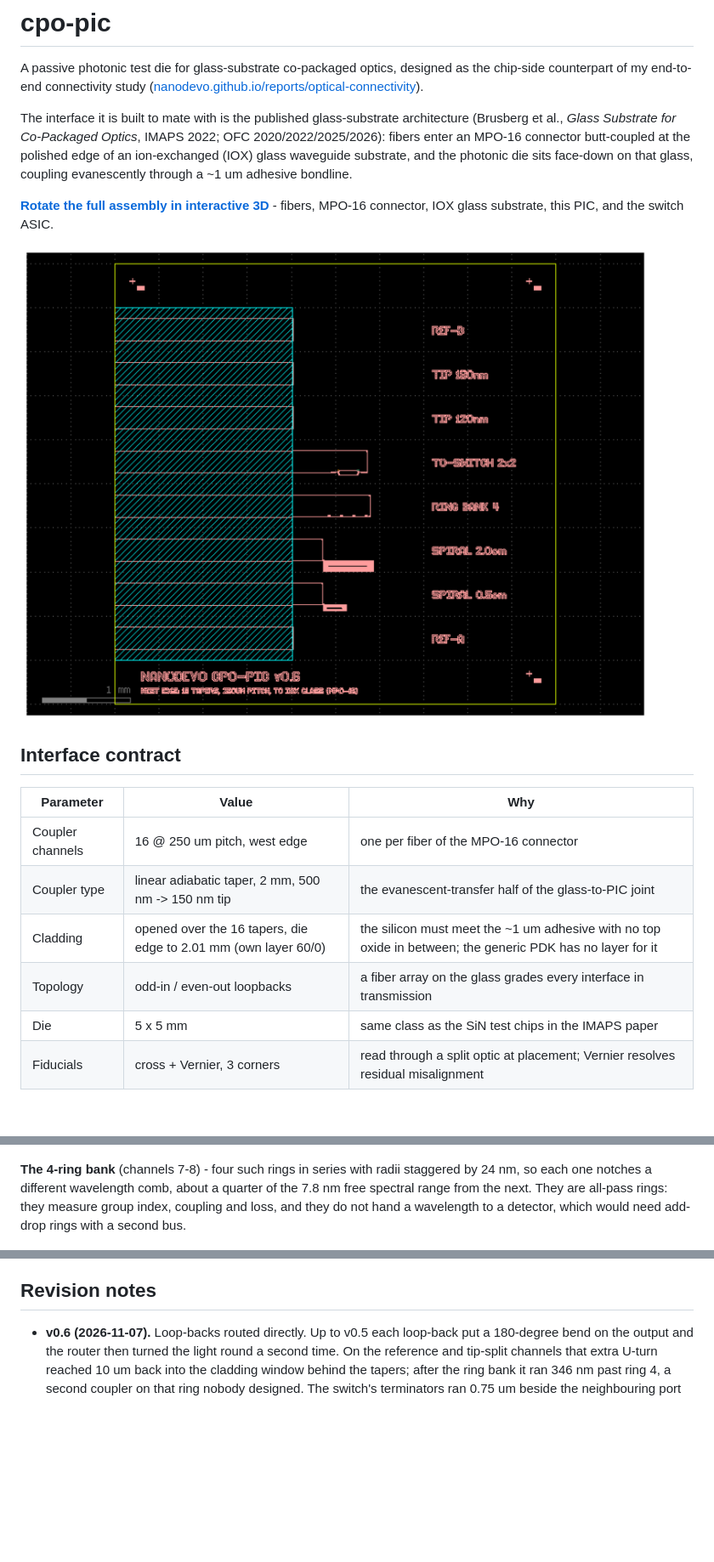
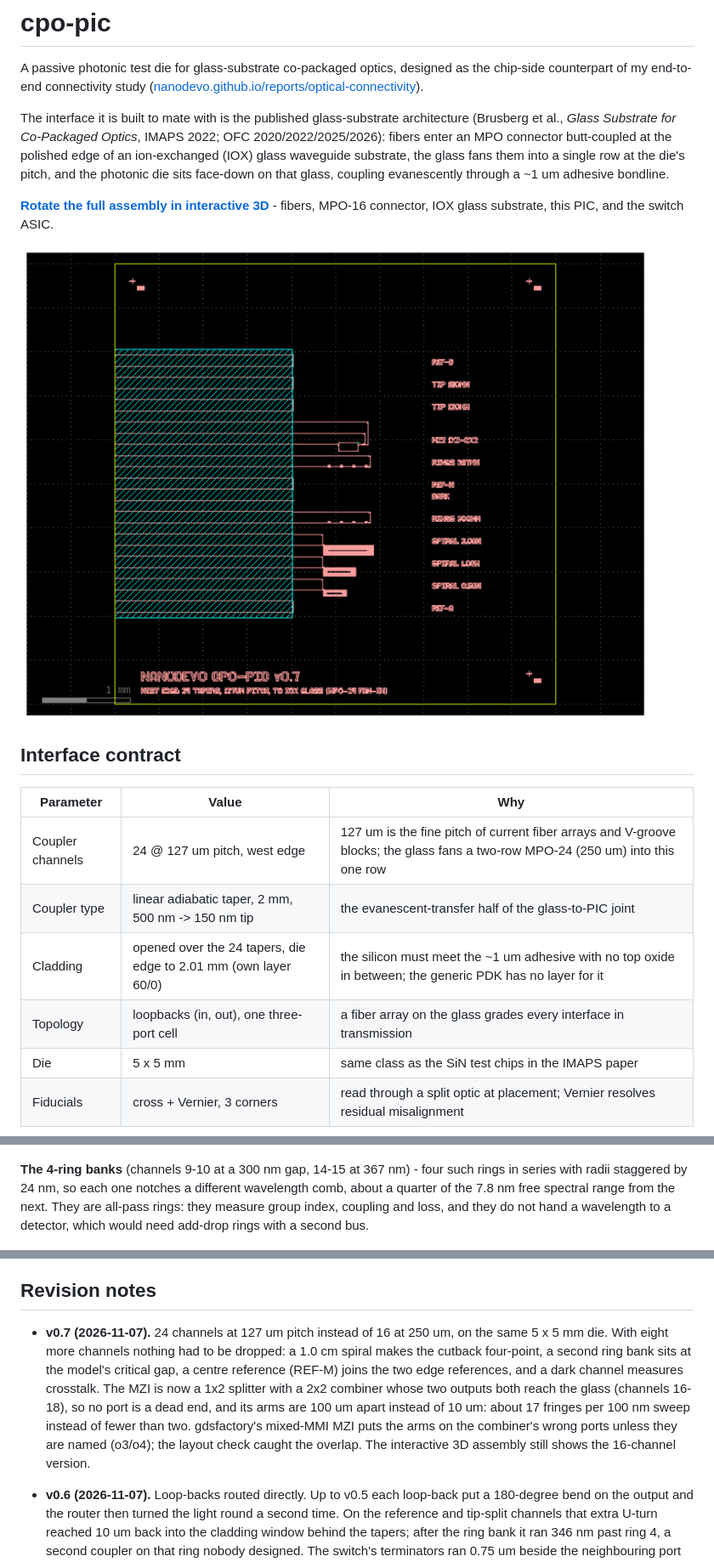
Before and after one commit to Nanodevo/cpo-pic, a Markdown page: README.md, 3 parts joined by grey strips. Shown at 85% size. Drawn GitHub-style; pictures changed too: build/cpo_pic.png; blank space fills up the shorter version.

```diff
--- a/README.md
+++ b/README.md
@@ -6,9 +6,10 @@ study ([nanodevo.github.io/reports/optical-connectivity](https://nanodevo.github
 
 The interface it is built to mate with is the published glass-substrate
 architecture (Brusberg et al., *Glass Substrate for Co-Packaged Optics*,
-IMAPS 2022; OFC 2020/2022/2025/2026): fibers enter an MPO-16 connector
+IMAPS 2022; OFC 2020/2022/2025/2026): fibers enter an MPO connector
 butt-coupled at the polished edge of an ion-exchanged (IOX) glass
-waveguide substrate, and the photonic die sits face-down on that glass,
+waveguide substrate, the glass fans them into a single row at the die's
+pitch, and the photonic die sits face-down on that glass,
 coupling evanescently through a ~1 um adhesive bondline.
 
 **[Rotate the full assembly in interactive 3D](https://nanodevo.github.io/reports/cpo-3d.html)** -
@@ -20,10 +21,10 @@ fibers, MPO-16 connector, IOX glass substrate, this PIC, and the switch ASIC.
 
 | Parameter | Value | Why |
 |---|---|---|
-| Coupler channels | 16 @ 250 um pitch, west edge | one per fiber of the MPO-16 connector |
+| Coupler channels | 24 @ 127 um pitch, west edge | 127 um is the fine pitch of current fiber arrays and V-groove blocks; the glass fans a two-row MPO-24 (250 um) into this one row |
 | Coupler type | linear adiabatic taper, 2 mm, 500 nm -> 150 nm tip | the evanescent-transfer half of the glass-to-PIC joint |
-| Cladding | opened over the 16 tapers, die edge to 2.01 mm (own layer 60/0) | the silicon must meet the ~1 um adhesive with no top oxide in between; the generic PDK has no layer for it |
-| Topology | odd-in / even-out loopbacks | a fiber array on the glass grades every interface in transmission |
+| Cladding | opened over the 24 tapers, die edge to 2.01 mm (own layer 60/0) | the silicon must meet the ~1 um adhesive with no top oxide in between; the generic PDK has no layer for it |
+| Topology | loopbacks (in, out), one three-port cell | a fiber array on the glass grades every interface in transmission |
 | Die | 5 x 5 mm | same class as the SiN test chips in the IMAPS paper |
 | Fiducials | cross + Vernier, 3 corners | read through a split optic at placement; Vernier resolves residual misalignment |
 
@@ -62,7 +67,7 @@ moving parts.
 
 ![ring](docs/cell_ring.png)
 
-**The 4-ring bank** (channels 7-8) - four such rings in series with
+**The 4-ring banks** (channels 9-10 at a 300 nm gap, 14-15 at 367 nm) - four such rings in series with
 radii staggered by 24 nm, so each one notches a different wavelength
 comb, about a quarter of the 7.8 nm free spectral range from the next.
 They are all-pass rings: they measure group index, coupling and loss,
@@ -139,6 +144,19 @@ cross-section swap.
 - Retarget to a SiN platform (closer index match to IOX glass)
 
 ## Revision notes
+
+- **v0.7 (2026-11-07).** 24 channels at 127 um pitch instead of 16 at
+  250 um, on the same 5 x 5 mm die. With eight more channels nothing had
+  to be dropped: a 1.0 cm spiral makes the cutback four-point, a second
+  ring bank sits at the model's critical gap, a centre reference (REF-M)
+  joins the two edge references, and a dark channel measures crosstalk.
+  The MZI is now a 1x2 splitter with a 2x2 combiner whose two outputs
+  both reach the glass (channels 16-18), so no port is a dead end, and
+  its arms are 100 um apart instead of 10 um: about 17 fringes per
+  100 nm sweep instead of fewer than two. gdsfactory's mixed-MMI MZI puts
+  the arms on the combiner's wrong ports unless they are named (o3/o4);
+  the layout check caught the overlap. The interactive 3D assembly still
+  shows the 16-channel version.
 
 - **v0.6 (2026-11-07).** Loop-backs routed directly. Up to v0.5 each
   loop-back put a 180-degree bend on the output and the router then
```
Also changed, not shown: other parts of README.md (+23 -19 lines), docs/cell_switch.png, 3 other files.
